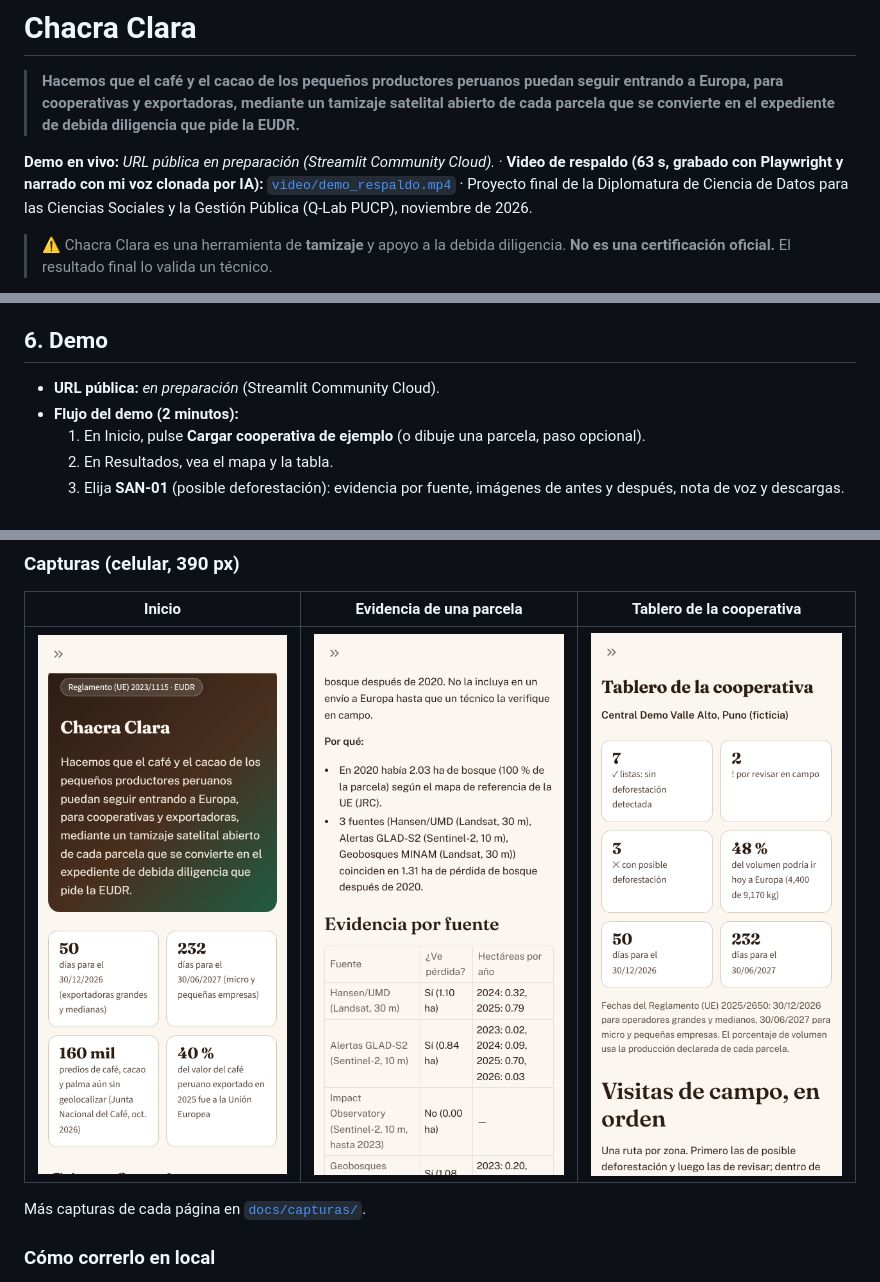
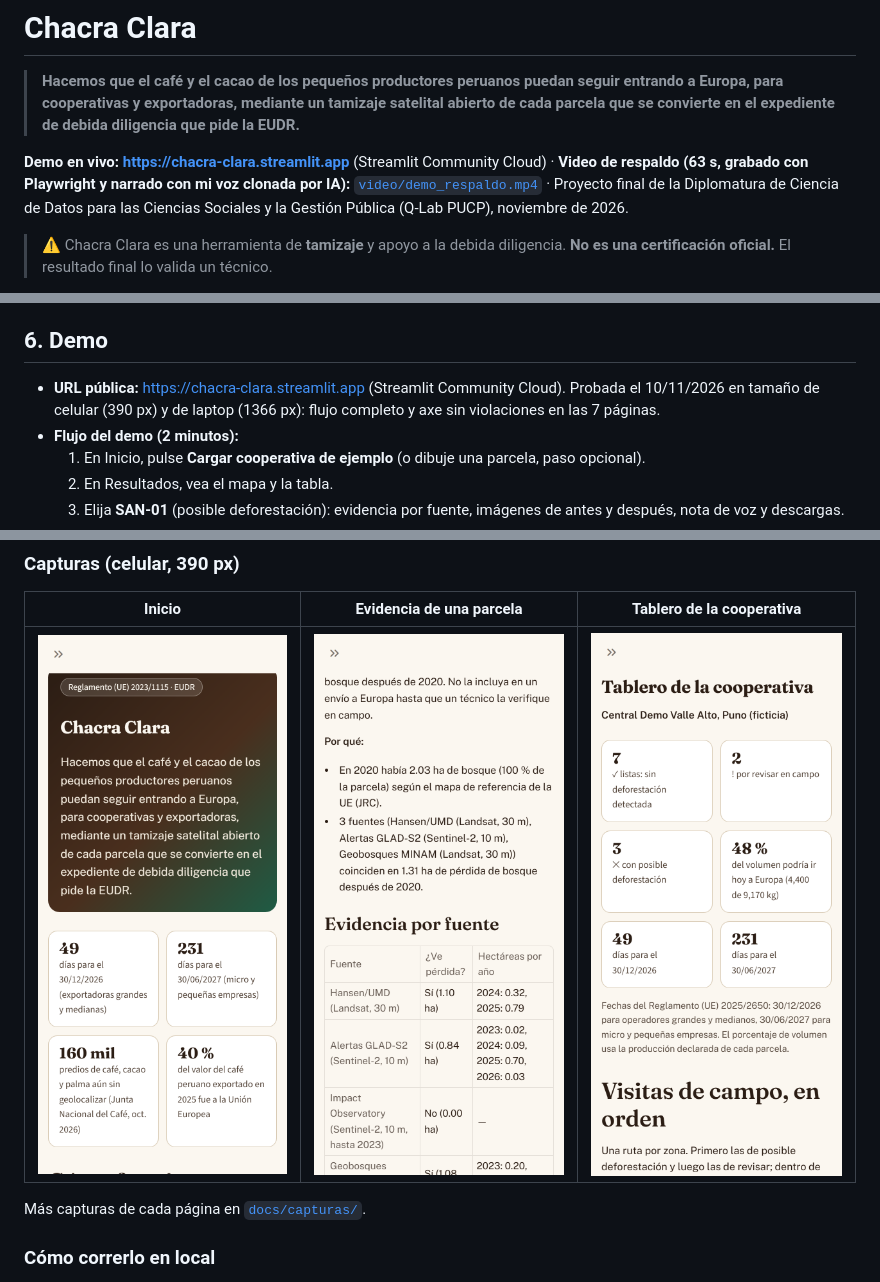
Before and after one commit to av-gomez/chacra-clara, a Markdown page: README.md, 3 parts joined by grey strips. Rendered like a GitHub page; pictures changed too: docs/capturas/01_inicio.png, docs/capturas/04_tablero.png.

```diff
--- a/README.md
+++ b/README.md
@@ -2,7 +2,7 @@
 
 > **Hacemos que el café y el cacao de los pequeños productores peruanos puedan seguir entrando a Europa, para cooperativas y exportadoras, mediante un tamizaje satelital abierto de cada parcela que se convierte en el expediente de debida diligencia que pide la EUDR.**
 
-**Demo en vivo:** _URL pública en preparación (Streamlit Community Cloud)._ · **Video de respaldo (63 s, grabado con Playwright y narrado con mi voz clonada por IA):** [`video/demo_respaldo.mp4`](video/demo_respaldo.mp4) · Proyecto final de la Diplomatura de Ciencia de Datos para las Ciencias Sociales y la Gestión Pública (Q-Lab PUCP), noviembre de 2026.
+**Demo en vivo:** **https://chacra-clara.streamlit.app** (Streamlit Community Cloud) · **Video de respaldo (63 s, grabado con Playwright y narrado con mi voz clonada por IA):** [`video/demo_respaldo.mp4`](video/demo_respaldo.mp4) · Proyecto final de la Diplomatura de Ciencia de Datos para las Ciencias Sociales y la Gestión Pública (Q-Lab PUCP), noviembre de 2026.
 
 > ⚠️ Chacra Clara es una herramienta de **tamizaje** y apoyo a la debida diligencia. **No es una certificación oficial.** El resultado final lo valida un técnico.
 
@@ -115,7 +115,7 @@ La parte satelital es necesaria, pero es la parte fácil. Lo difícil es todo lo
 
 ## 6. Demo
 
-- **URL pública:** _en preparación_ (Streamlit Community Cloud).
+- **URL pública:** https://chacra-clara.streamlit.app (Streamlit Community Cloud). Probada el 10/11/2026 en tamaño de celular (390 px) y de laptop (1366 px): flujo completo y axe sin violaciones en las 7 páginas.
 - **Flujo del demo (2 minutos):**
   1. En Inicio, pulse **Cargar cooperativa de ejemplo** (o dibuje una parcela, paso opcional).
   2. En Resultados, vea el mapa y la tabla.
```
Also changed, not shown: docs/checklist-entrega.md (+2 -3 lines), docs/issue-comentario.md (+2 -2 lines).
